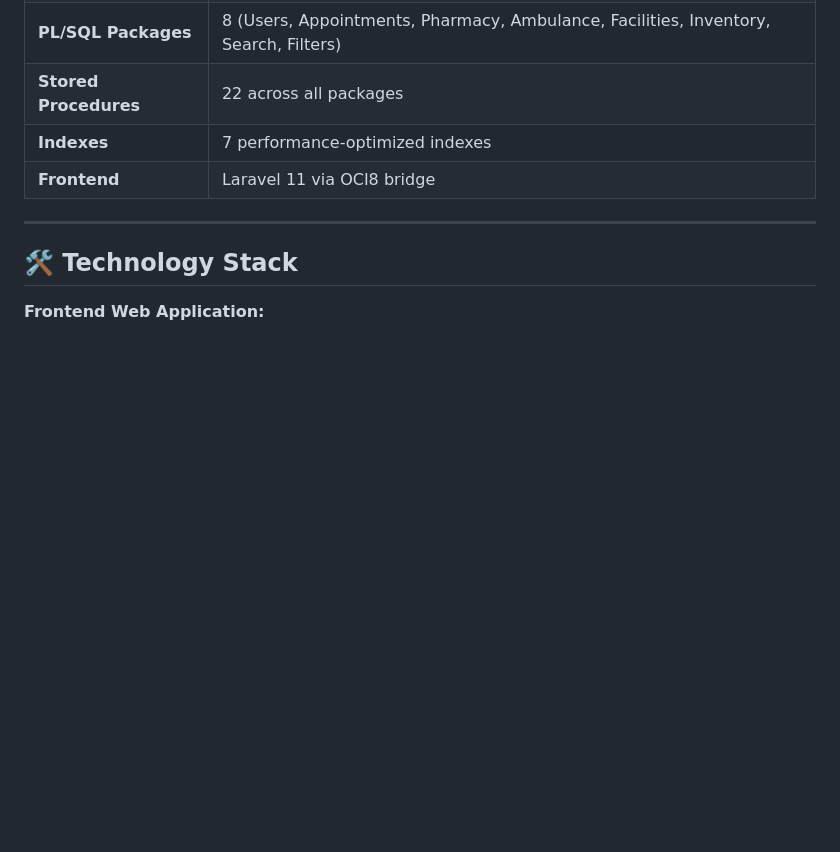
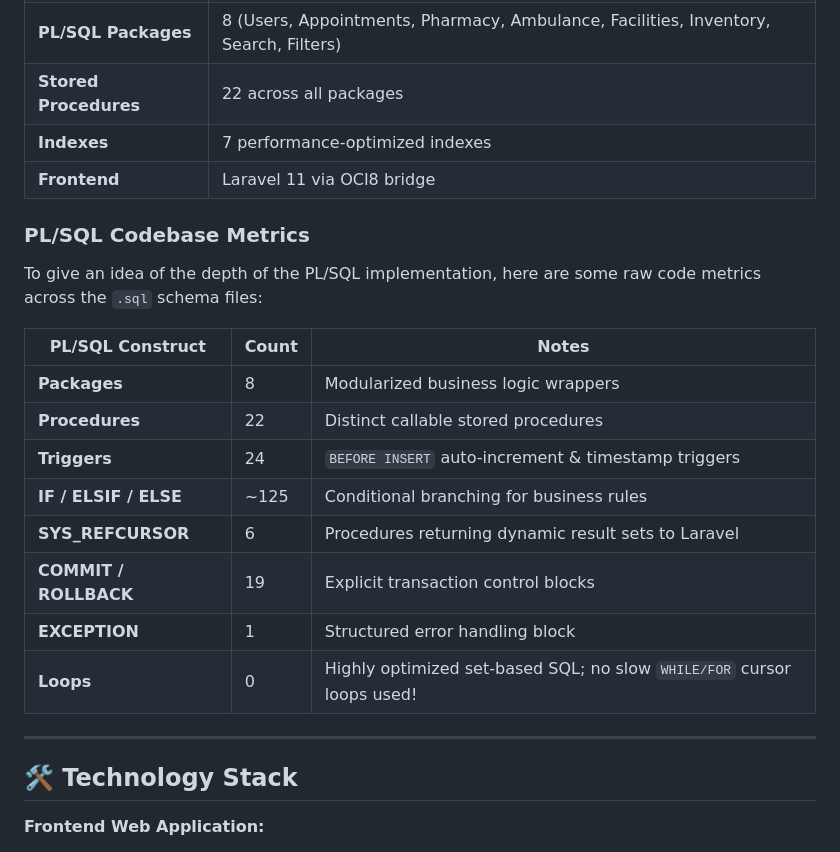
Before and after one commit to AbirHasanArko/HelloMed-DB, a Markdown page: README.md, the part around the change. Rendered like a GitHub page; blank space fills up the shorter version.

Commit message:
docs(database): add plsql codebase metrics to readme

```diff
--- a/README.md
+++ b/README.md
@@ -98,6 +98,21 @@ All core logic, tables, sequences, triggers, and data manipulation rules are def
 | **Stored Procedures** | 22 across all packages |
 | **Indexes** | 7 performance-optimized indexes |
 | **Frontend** | Laravel 11 via OCI8 bridge |
+
+### PL/SQL Codebase Metrics
+
+To give an idea of the depth of the PL/SQL implementation, here are some raw code metrics across the `.sql` schema files:
+
+| PL/SQL Construct | Count | Notes |
+|---|---|---|
+| **Packages** | 8 | Modularized business logic wrappers |
+| **Procedures** | 22 | Distinct callable stored procedures |
+| **Triggers** | 24 | `BEFORE INSERT` auto-increment & timestamp triggers |
+| **IF / ELSIF / ELSE** | ~125 | Conditional branching for business rules |
+| **SYS_REFCURSOR** | 6 | Procedures returning dynamic result sets to Laravel |
+| **COMMIT / ROLLBACK** | 19 | Explicit transaction control blocks |
+| **EXCEPTION** | 1 | Structured error handling block |
+| **Loops** | 0 | Highly optimized set-based SQL; no slow `WHILE/FOR` cursor loops used! |
 
 ---
 
```
